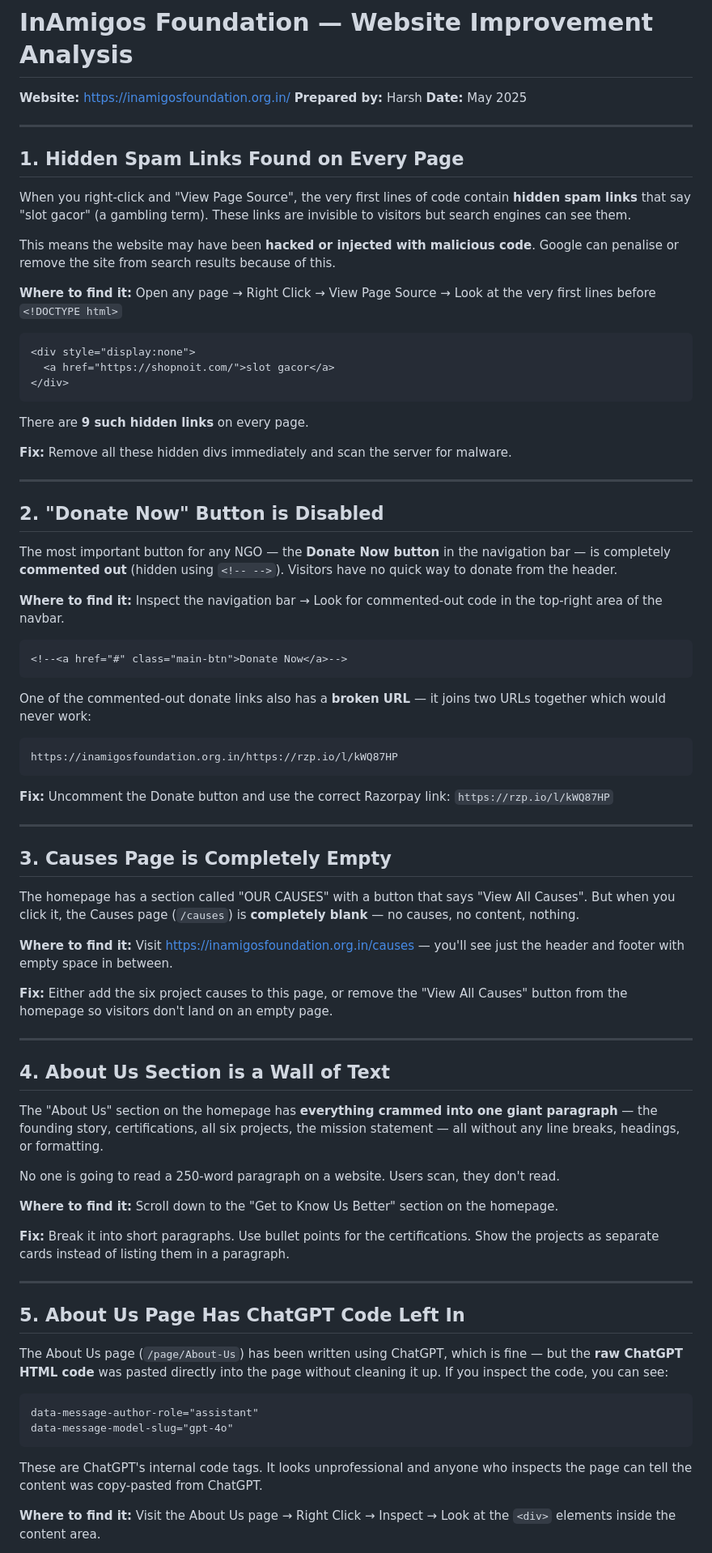
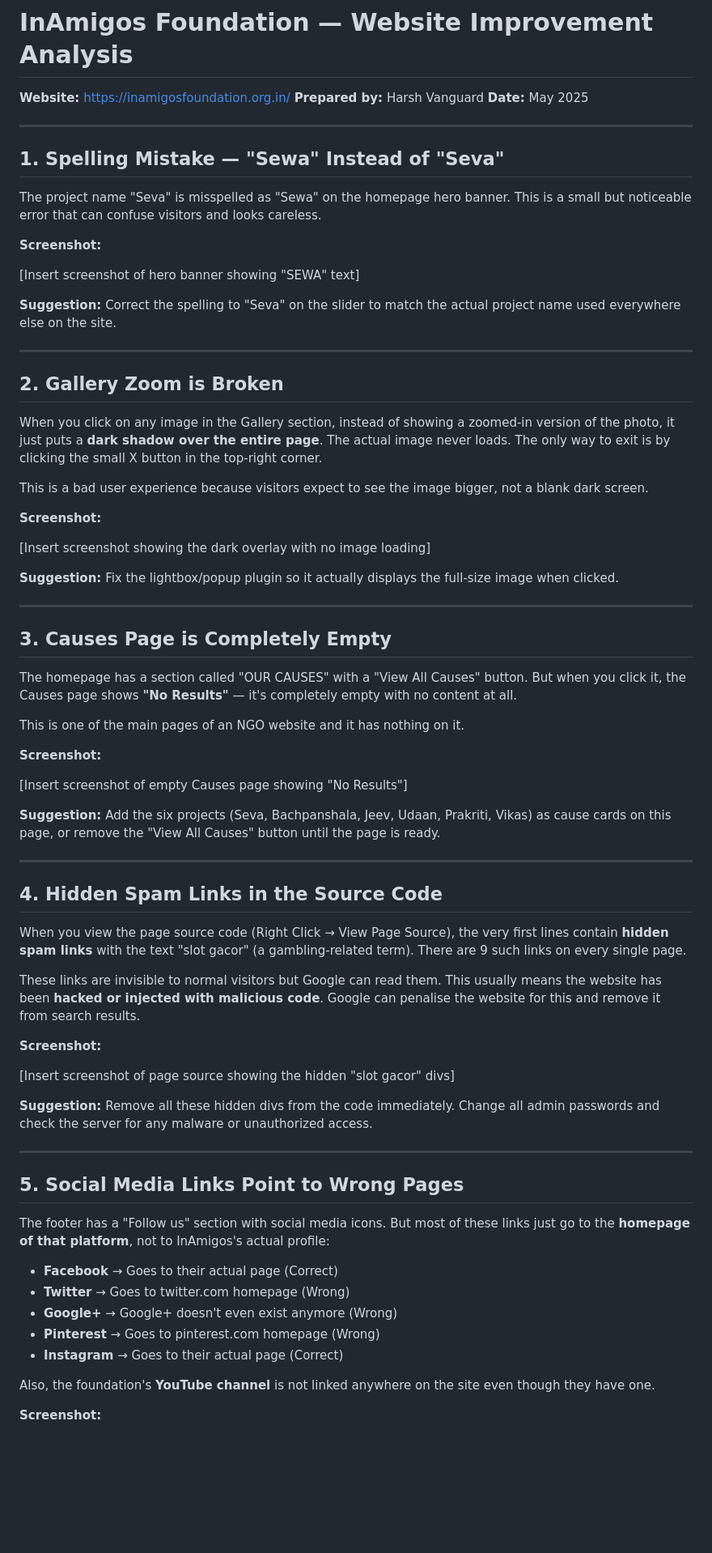
Before and after one commit to HarshReaver/InAmigos-Foundation, a Markdown page: Website_Improvement_Analysis.md, the part around one of its changes. Shown at 81% size. Drawn GitHub-style; blank space fills up the shorter version.

````diff
--- a/Website_Improvement_Analysis.md
+++ b/Website_Improvement_Analysis.md
@@ -1,83 +1,76 @@
 # InAmigos Foundation — Website Improvement Analysis
 
 **Website:** https://inamigosfoundation.org.in/
-**Prepared by:** Harsh
+**Prepared by:** Harsh Vanguard
 **Date:** May 2025
 
 ---
 
-## 1. Hidden Spam Links Found on Every Page
+## 1. Spelling Mistake — "Sewa" Instead of "Seva"
 
-When you right-click and "View Page Source", the very first lines of code contain **hidden spam links** that say "slot gacor" (a gambling term). These links are invisible to visitors but search engines can see them.
+The project name "Seva" is misspelled as "Sewa" on the homepage hero banner. This is a small but noticeable error that can confuse visitors and looks careless.
 
-This means the website may have been **hacked or injected with malicious code**. Google can penalise or remove the site from search results because of this.
+**Screenshot:**
 
-**Where to find it:** Open any page → Right Click → View Page Source → Look at the very first lines before `<!DOCTYPE html>`
+[Insert screenshot of hero banner showing "SEWA" text]
 
-```
-<div style="display:none">
-  <a href="https://shopnoit.com/">slot gacor</a>
-</div>
-```
-
-There are **9 such hidden links** on every page.
-
-**Fix:** Remove all these hidden divs immediately and scan the server for malware.
+**Suggestion:** Correct the spelling to "Seva" on the slider to match the actual project name used everywhere else on the site.
 
 ---
 
-## 2. "Donate Now" Button is Disabled
+## 2. Gallery Zoom is Broken
 
-The most important button for any NGO — the **Donate Now button** in the navigation bar — is completely **commented out** (hidden using `<!-- -->`). Visitors have no quick way to donate from the header.
+When you click on any image in the Gallery section, instead of showing a zoomed-in version of the photo, it just puts a **dark shadow over the entire page**. The actual image never loads. The only way to exit is by clicking the small X button in the top-right corner.
 
-**Where to find it:** Inspect the navigation bar → Look for commented-out code in the top-right area of the navbar.
+This is a bad user experience because visitors expect to see the image bigger, not a blank dark screen.
 
-```
-<!--<a href="#" class="main-btn">Donate Now</a>-->
-```
+**Screenshot:**
 
-One of the commented-out donate links also has a **broken URL** — it joins two URLs together which would never work:
+[Insert screenshot showing the dark overlay with no image loading]
 
-```
-https://inamigosfoundation.org.in/https://rzp.io/l/kWQ87HP
-```
-
-**Fix:** Uncomment the Donate button and use the correct Razorpay link: `https://rzp.io/l/kWQ87HP`
+**Suggestion:** Fix the lightbox/popup plugin so it actually displays the full-size image when clicked.
 
 ---
 
 ## 3. Causes Page is Completely Empty
 
-The homepage has a section called "OUR CAUSES" with a button that says "View All Causes". But when you click it, the Causes page (`/causes`) is **completely blank** — no causes, no content, nothing.
+The homepage has a section called "OUR CAUSES" with a "View All Causes" button. But when you click it, the Causes page shows **"No Results"** — it's completely empty with no content at all.
 
-**Where to find it:** Visit https://inamigosfoundation.org.in/causes — you'll see just the header and footer with empty space in between.
+This is one of the main pages of an NGO website and it has nothing on it.
 
-**Fix:** Either add the six project causes to this page, or remove the "View All Causes" button from the homepage so visitors don't land on an empty page.
+**Screenshot:**
+
+[Insert screenshot of empty Causes page showing "No Results"]
+
+**Suggestion:** Add the six projects (Seva, Bachpanshala, Jeev, Udaan, Prakriti, Vikas) as cause cards on this page, or remove the "View All Causes" button until the page is ready.
 
 ---
 
-## 4. About Us Section is a Wall of Text
+## 4. Hidden Spam Links in the Source Code
 
-The "About Us" section on the homepage has **everything crammed into one giant paragraph** — the founding story, certifications, all six projects, the mission statement — all without any line breaks, headings, or formatting.
+When you view the page source code (Right Click → View Page Source), the very first lines contain **hidden spam links** with the text "slot gacor" (a gambling-related term). There are 9 such links on every single page.
 
-No one is going to read a 250-word paragraph on a website. Users scan, they don't read.
+These links are invisible to normal visitors but Google can read them. This usually means the website has been **hacked or injected with malicious code**. Google can penalise the website for this and remove it from search results.
 
-**Where to find it:** Scroll down to the "Get to Know Us Better" section on the homepage.
+**Screenshot:**
 
-**Fix:** Break it into short paragraphs. Use bullet points for the certifications. Show the projects as separate cards instead of listing them in a paragraph.
+[Insert screenshot of page source showing the hidden "slot gacor" divs]
+
+**Suggestion:** Remove all these hidden divs from the code immediately. Change all admin passwords and check the server for any malware or unauthorized access.
 
 ---
 
-## 5. About Us Page Has ChatGPT Code Left In
+## 5. Social Media Links Point to Wrong Pages
 
-The About Us page (`/page/About-Us`) has been written using ChatGPT, which is fine — but the **raw ChatGPT HTML code** was pasted directly into the page without cleaning it up. If you inspect the code, you can see:
+The footer has a "Follow us" section with social media icons. But most of these links just go to the **homepage of that platform**, not to InAmigos's actual profile:
 
-```
-data-message-author-role="assistant"
-data-message-model-slug="gpt-4o"
-```
+- **Facebook** → Goes to their actual page (Correct)
+- **Twitter** → Goes to twitter.com homepage (Wrong)
+- **Google+** → Google+ doesn't even exist anymore (Wrong)
+- **Pinterest** → Goes to pinterest.com homepage (Wrong)
+- **Instagram** → Goes to their actual page (Correct)
 
-These are ChatGPT's internal code tags. It looks unprofessional and anyone who inspects the page can tell the content was copy-pasted from ChatGPT.
+Also, the foundation's **YouTube channel** is not linked anywhere on the site even though they have one.
 
-**Where to find it:** Visit the About Us page → Right Click → Inspect → Look at the `<div>` elements inside the content area.
+**Screenshot:**
 
````
Also changed, not shown: other parts of Website_Improvement_Analysis.md (+18 -52 lines).
